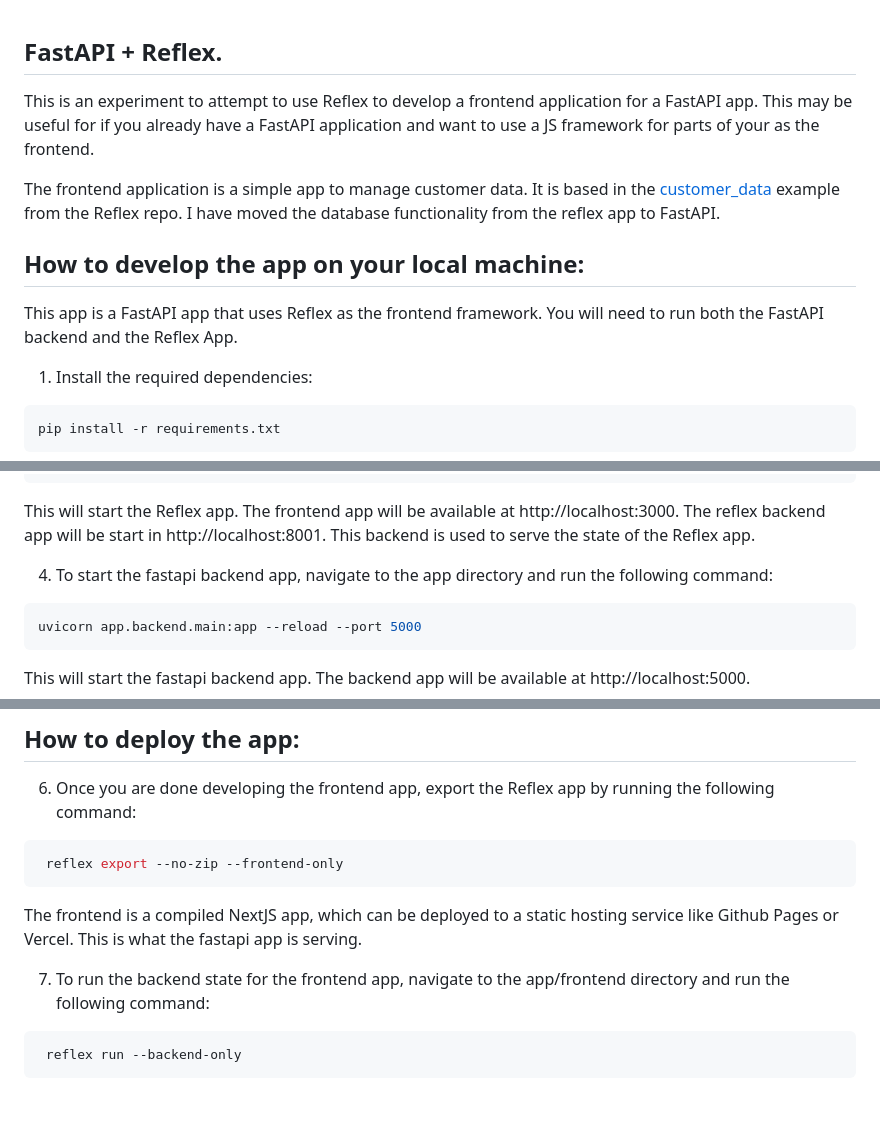
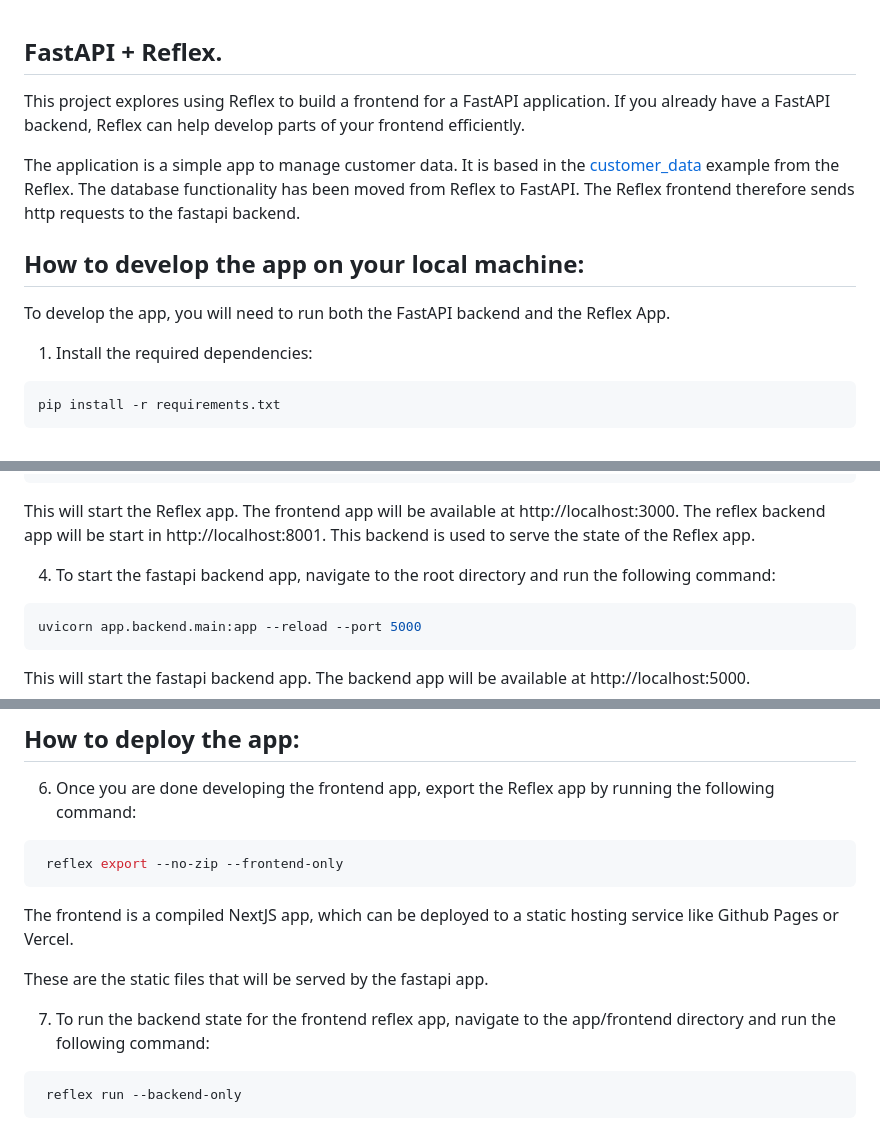
Before and after one commit to davidmuraya/fastapi-reflex, a Markdown page: README.md, 3 parts joined by grey strips. GitHub-like rendering; blank space fills up the shorter version.

Commit message:
fix: improve README clarity and update instructions for FastAPI and Reflex integration

````diff
--- a/README.md
+++ b/README.md
@@ -1,13 +1,13 @@
 ## FastAPI + Reflex.
 
-This is an experiment to attempt to use Reflex to develop a frontend application for a FastAPI app.
-This may be useful for if you already have a FastAPI application and want to use a JS framework for parts of your as the frontend.
+This project explores using Reflex to build a frontend for a FastAPI application. If you already have a FastAPI backend, Reflex can help develop parts of your frontend efficiently.
 
-The frontend application is a simple app to manage customer data. It is based in the [customer_data](https://cijob.reflex.run/) example from the Reflex repo. I have moved the database functionality from the reflex app to FastAPI.
+
+The application is a simple app to manage customer data. It is based in the [customer_data](https://cijob.reflex.run/) example from the Reflex. The database functionality has been moved from Reflex to FastAPI. The Reflex frontend therefore sends http requests to the fastapi backend.
 
 ## How to develop the app on your local machine:
 
-This app is a FastAPI app that uses Reflex as the frontend framework. You will need to run both the FastAPI backend and the Reflex App.
+To develop the app, you will need to run both the FastAPI backend and the Reflex App.
 
 1. Install the required dependencies:
 
@@ -34,7 +34,7 @@ This will start the Reflex app. The frontend app will be available at http://loc
 The reflex backend app will be start in http://localhost:8001. This backend is used to serve the state of the Reflex app.
 
 
-4. To start the fastapi backend app, navigate to the app directory and run the following command:
+4. To start the fastapi backend app, navigate to the root directory and run the following command:
 
 ```bash
 uvicorn app.backend.main:app --reload --port 5000
@@ -54,10 +54,11 @@ This will start the fastapi backend app. The backend app will be available at ht
 ```
 
 The frontend is a compiled NextJS app, which can be deployed to a static hosting service like Github Pages or Vercel.
-This is what the fastapi app is serving.
+
+These are the static files that will be served by the fastapi app.
 
 
-7. To run the backend state for the frontend app, navigate to the app/frontend directory and run the following command:
+7. To run the backend state for the frontend reflex app, navigate to the app/frontend directory and run the following command:
 ```bash
  reflex run --backend-only
 ```
````
